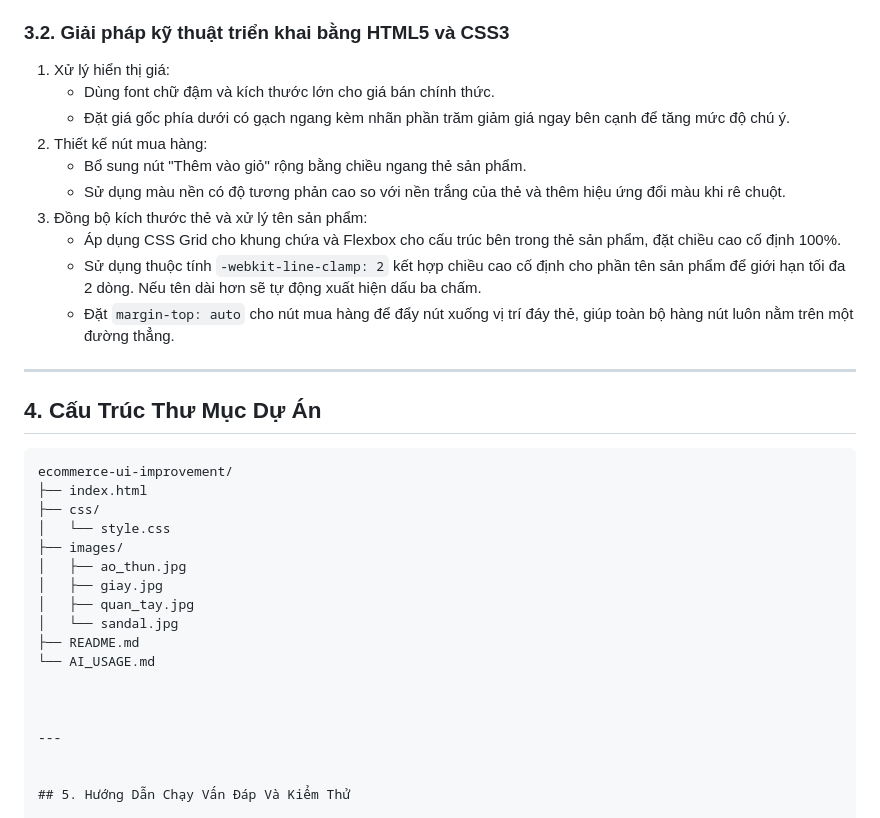
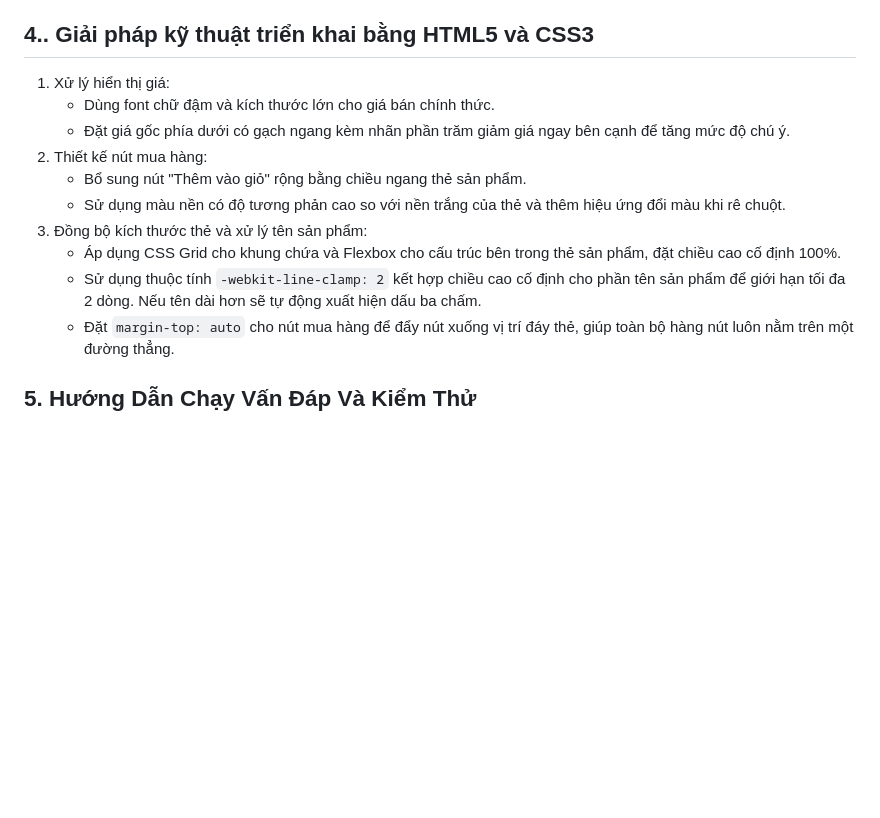
Before and after one commit to PhuongLeHong-UEH/ecommerce-ui-improvement, a Markdown page: README.md, the part around the change. Drawn GitHub-style; blank space fills up the shorter version.

````diff
--- a/README.md
+++ b/README.md
@@ -38,7 +38,7 @@ Các chức năng chính: Tìm kiếm, lọc sản phẩm theo ngành hàng, xem
 2. Nút mua hàng không nổi bật: Thiếu nút thao tác trực tiếp trên thẻ hoặc nút có kích thước nhỏ, chưa tạo được điểm nhấn để người dùng thực hiện hành động.
 3. Bố cục thẻ lệch nhau: Tên sản phẩm có độ dài ngắn khác nhau làm chiều cao các thẻ bị trập trùng, làm cho hàng nút bấm bị lệch không thẳng hàng.
 
-### 3.2. Giải pháp kỹ thuật triển khai bằng HTML5 và CSS3
+## 4.. Giải pháp kỹ thuật triển khai bằng HTML5 và CSS3
 
 1. Xử lý hiển thị giá:
    - Dùng font chữ đậm và kích thước lớn cho giá bán chính thức.
@@ -50,27 +50,6 @@ Các chức năng chính: Tìm kiếm, lọc sản phẩm theo ngành hàng, xem
    - Áp dụng CSS Grid cho khung chứa và Flexbox cho cấu trúc bên trong thẻ sản phẩm, đặt chiều cao cố định 100%.
    - Sử dụng thuộc tính `-webkit-line-clamp: 2` kết hợp chiều cao cố định cho phần tên sản phẩm để giới hạn tối đa 2 dòng. Nếu tên dài hơn sẽ tự động xuất hiện dấu ba chấm.
    - Đặt `margin-top: auto` cho nút mua hàng để đẩy nút xuống vị trí đáy thẻ, giúp toàn bộ hàng nút luôn nằm trên một đường thẳng.
-
----
-
-## 4. Cấu Trúc Thư Mục Dự Án
-
-```text
-ecommerce-ui-improvement/
-├── index.html
-├── css/
-│   └── style.css
-├── images/
-│   ├── ao_thun.jpg
-│   ├── giay.jpg
-│   ├── quan_tay.jpg
-│   └── sandal.jpg
-├── README.md
-└── AI_USAGE.md
-
-
-
----
 
 
 ## 5. Hướng Dẫn Chạy Vấn Đáp Và Kiểm Thử
````
